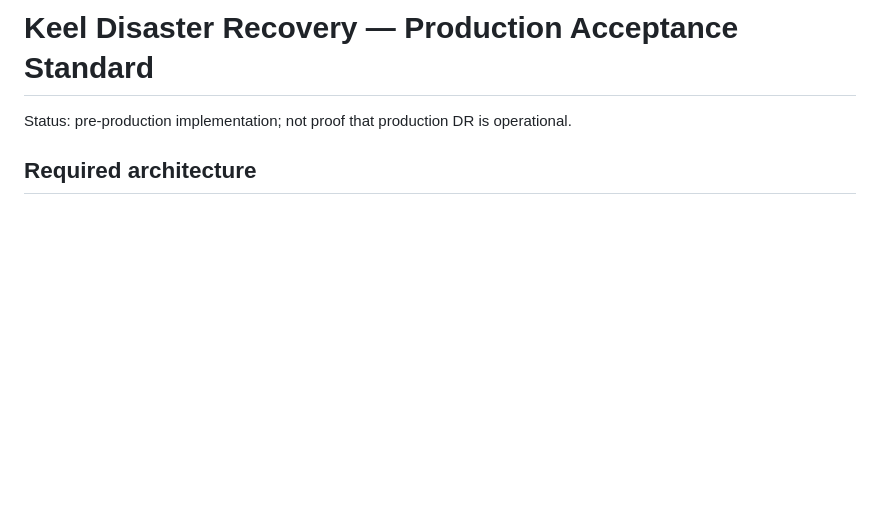
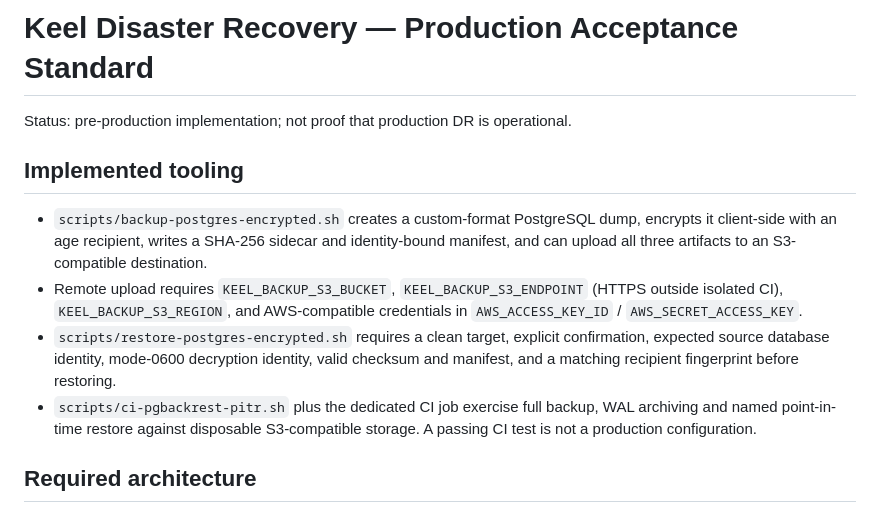
Before and after one commit to mubayyingcc-AI/plumbline-keel, a Markdown page: docs/PRODUCTION_DISASTER_RECOVERY.md, the part around the change. Rendered like a GitHub page; blank space fills up the shorter version.

Commit message:
docs: document encrypted remote backup and guarded restore tooling

```diff
--- a/docs/PRODUCTION_DISASTER_RECOVERY.md
+++ b/docs/PRODUCTION_DISASTER_RECOVERY.md
@@ -1,6 +1,12 @@
 # Keel Disaster Recovery — Production Acceptance Standard
 
 Status: pre-production implementation; not proof that production DR is operational.
+
+## Implemented tooling
+- `scripts/backup-postgres-encrypted.sh` creates a custom-format PostgreSQL dump, encrypts it client-side with an age recipient, writes a SHA-256 sidecar and identity-bound manifest, and can upload all three artifacts to an S3-compatible destination.
+- Remote upload requires `KEEL_BACKUP_S3_BUCKET`, `KEEL_BACKUP_S3_ENDPOINT` (HTTPS outside isolated CI), `KEEL_BACKUP_S3_REGION`, and AWS-compatible credentials in `AWS_ACCESS_KEY_ID` / `AWS_SECRET_ACCESS_KEY`.
+- `scripts/restore-postgres-encrypted.sh` requires a clean target, explicit confirmation, expected source database identity, mode-0600 decryption identity, valid checksum and manifest, and a matching recipient fingerprint before restoring.
+- `scripts/ci-pgbackrest-pitr.sh` plus the dedicated CI job exercise full backup, WAL archiving and named point-in-time restore against disposable S3-compatible storage. A passing CI test is not a production configuration.
 
 ## Required architecture
 - Separate recovery account/project and region with independent administration.
```
